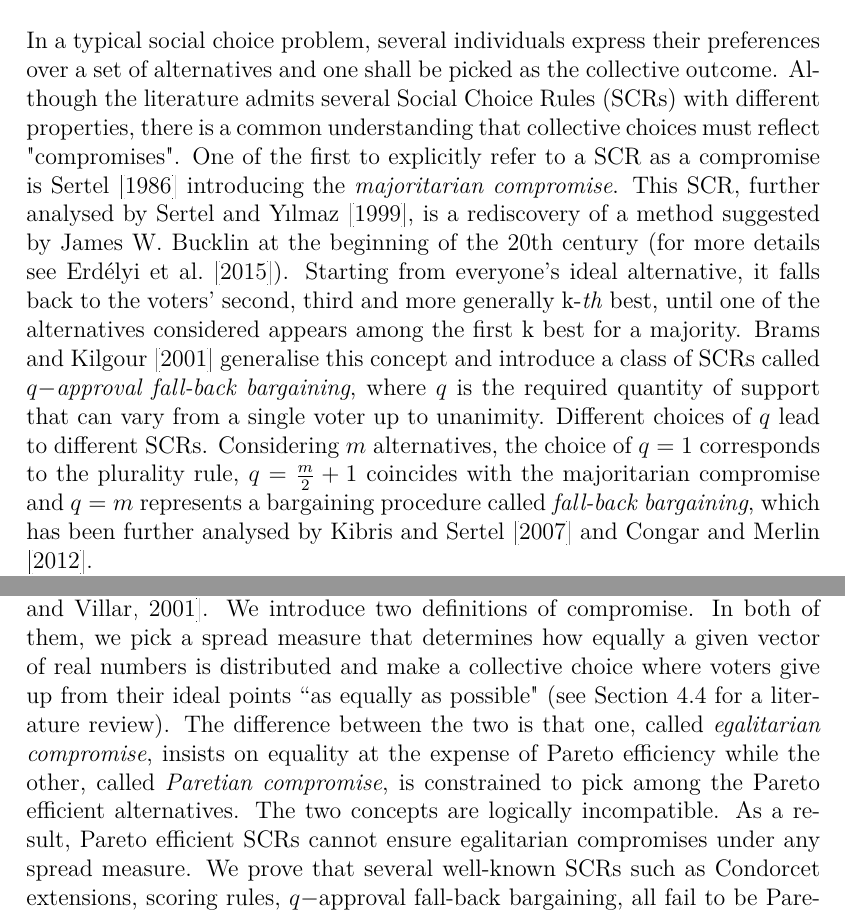
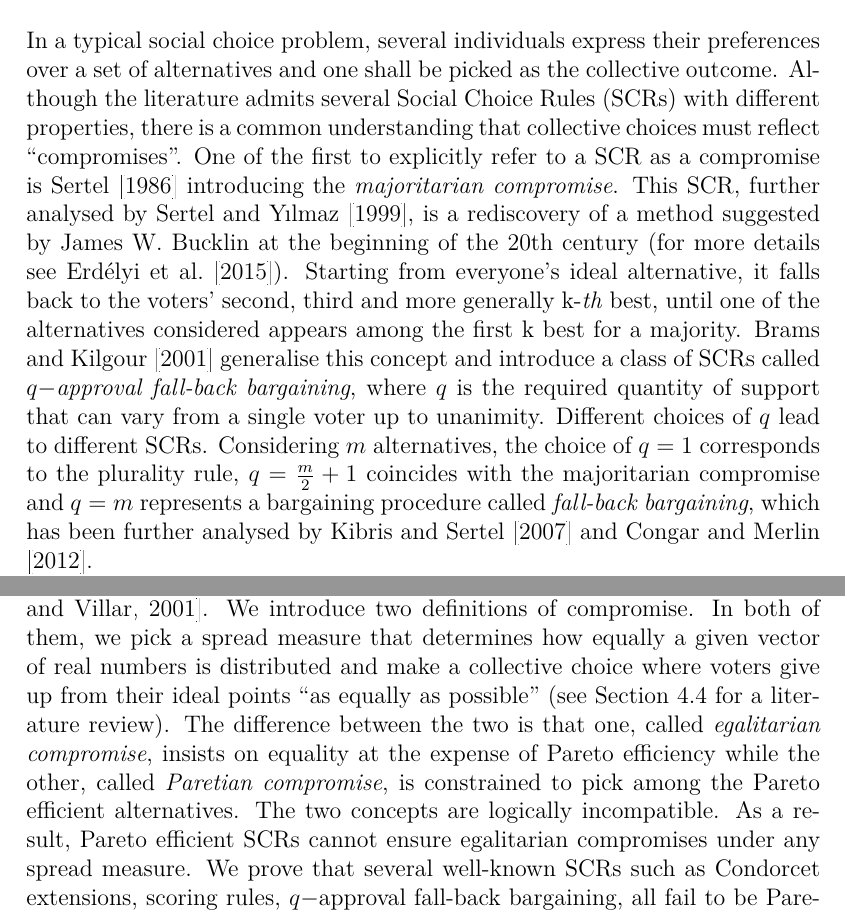
Before and after one commit to xoxor/Compromise, a LaTeX paper (true compromise.tex): two parts of pages 2 and 4 of 17, joined at a grey line, cut so that both start at the same text. Compiled offline with pdfLaTeX; a LaTeX package or settings file that is missing is left out.

Commit message:
English quotes

```diff
--- a/true compromise.tex
+++ b/true compromise.tex
@@ -38,7 +38,7 @@
 
 \section{Introduction}
 \label{sec:introduction}
-In a typical social choice problem, several individuals express their preferences over a set of alternatives and one shall be picked as the collective outcome. Although the literature admits several \acp{SCR} with different properties, there is a common understanding that collective choices must reflect "compromises". One of the first to explicitly refer to a \ac{SCR} as a compromise is \citet{Sertel1986} introducing the \emph{majoritarian compromise}. This \ac{SCR}, further analysed by \citet{Sertel1999}, is a rediscovery of a method suggested by James W. Bucklin at the beginning of the 20th century (for more details see \citet{Erdelyi2015}). Starting from everyone’s ideal alternative, it falls back to the voters’ second, third and more generally k-\emph{th} best, until one of the alternatives considered appears among the first k best for a majority. \citet{Brams2001} generalise this concept and introduce a class of \acp{SCR} called $q-$\emph{approval fall-back bargaining}, where $q$ is the required quantity of support that can vary from a single voter up to unanimity. Different choices of $q$ lead to different \acp{SCR}. Considering $m$ alternatives, the choice of $q=1$ corresponds to the plurality rule, $q=\frac{m}{2}+1$ coincides with the majoritarian compromise and $q=m$ represents a bargaining procedure called \emph{fall-back bargaining}, which has been further analysed by \citet{Kibris2007} and \citet{Congar2012}.
+In a typical social choice problem, several individuals express their preferences over a set of alternatives and one shall be picked as the collective outcome. Although the literature admits several \acp{SCR} with different properties, there is a common understanding that collective choices must reflect “compromises”. One of the first to explicitly refer to a \ac{SCR} as a compromise is \citet{Sertel1986} introducing the \emph{majoritarian compromise}. This \ac{SCR}, further analysed by \citet{Sertel1999}, is a rediscovery of a method suggested by James W. Bucklin at the beginning of the 20th century (for more details see \citet{Erdelyi2015}). Starting from everyone’s ideal alternative, it falls back to the voters’ second, third and more generally k-\emph{th} best, until one of the alternatives considered appears among the first k best for a majority. \citet{Brams2001} generalise this concept and introduce a class of \acp{SCR} called $q-$\emph{approval fall-back bargaining}, where $q$ is the required quantity of support that can vary from a single voter up to unanimity. Different choices of $q$ lead to different \acp{SCR}. Considering $m$ alternatives, the choice of $q=1$ corresponds to the plurality rule, $q=\frac{m}{2}+1$ coincides with the majoritarian compromise and $q=m$ represents a bargaining procedure called \emph{fall-back bargaining}, which has been further analysed by \citet{Kibris2007} and \citet{Congar2012}.
 
 As \citet{OezkalSanver2004} discuss, the concept of compromising is mostly understood as the trade off between the number of voters supporting an alternative (i.e., the quantity of support) and the distance of that alternative from the supporters' ideal alternative (i.e., the quality of support). This trade off, which is explicit for $q-$approval fall-back bargaining, is also the basis for several other \acp{SCR} such as the \emph{median voting rule} proposed by \citet{Bassett1999} and further analysed by \citet{Gehrlein2003} or the \emph{Condorcet practical method }described by \citet{Nurmi1999}. \citet{Merlin2019} identify and analyse a large class of \emph{compromise rules} that balance this trade off.
 
@@ -79,7 +79,7 @@ Observe that all these \acp{SCR} impose to voters a willingness to compromise, b
 This can also be viewed as a distinction between ex-ante and ex-post compromises, where the profile is the source of uncertainty.
 
 To define an ex-post compromise, we adopt a concept of equal losses that considers allocation of continuous utilities. This principle is used for bargaining \citep{Chun1988}, \citep{Chun1991} and bankruptcy problems \citep{Herrero2001}.
-We introduce two definitions of compromise. In both of them, we pick a spread measure that determines how equally a given vector of real numbers is distributed and make a collective choice where voters give up from their ideal points “as equally as possible" (see \cref{sec:RestrictionOnSigma} for a literature review). The difference between the two is that one, called \emph{egalitarian compromise}, insists on equality at the expense of Pareto efficiency while the other, called \emph{Paretian compromise}, is constrained to pick among the Pareto efficient alternatives.
+We introduce two definitions of compromise. In both of them, we pick a spread measure that determines how equally a given vector of real numbers is distributed and make a collective choice where voters give up from their ideal points “as equally as possible” (see \cref{sec:RestrictionOnSigma} for a literature review). The difference between the two is that one, called \emph{egalitarian compromise}, insists on equality at the expense of Pareto efficiency while the other, called \emph{Paretian compromise}, is constrained to pick among the Pareto efficient alternatives.
 The two concepts are logically incompatible. As a result, Pareto efficient \acp{SCR} cannot ensure egalitarian compromises under any spread measure. We prove that several well-known \acp{SCR} such as Condorcet extensions, scoring rules, $q-$approval fall-back bargaining, all fail to be Paretian compromises under any spread measure. We provide examples for which being a Paretian compromise would necessitate to pick an alternative that is, although Pareto optimal, ranked very low by all voters. Such alternative would never be picked by any of the above-mentioned \acp{SCR}.
 
 We conclude that the equal-loss principle appears adequate for collective choice problems with at least three individuals, when egalitarianism, in the sense of conceding equally, is a major concern. Imagine a situation where the head of a laboratory needs to decide a project to fund and she asks the laboratory members their preferences over some propositions. For her, keeping the workplace harmony is extremely important and, in order to avoid conflicts, the winning project must be equally supported by all members.
```
